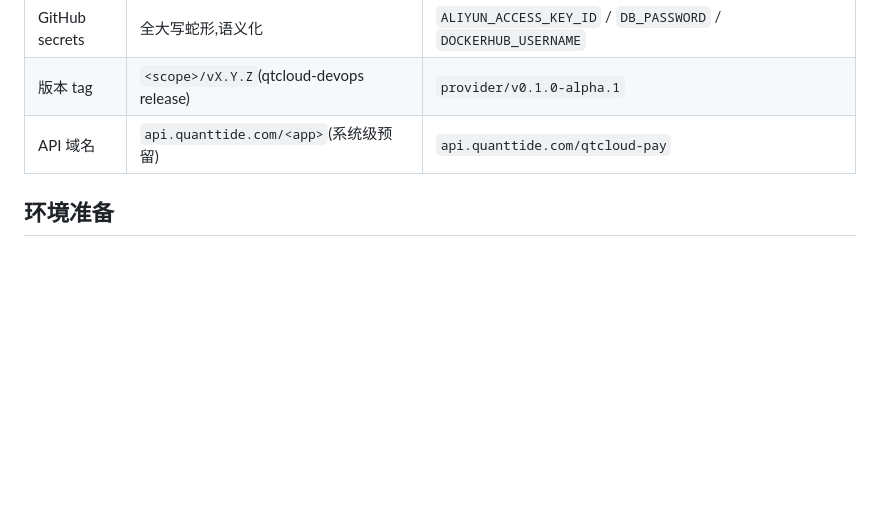
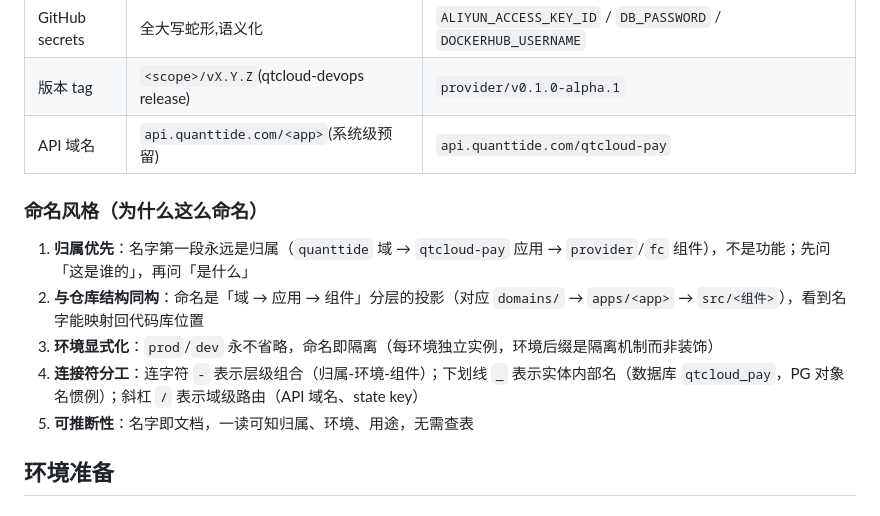
Before and after one commit to quanttide/qtcloud-pay, a Markdown page: docs/dev-guide/iac.md, the part around the change. Drawn GitHub-style; blank space fills up the shorter version.

Commit message:
docs: 命名规则补充命名风格说明（归属优先/仓库同构/环境显式/连接符分工）

```diff
--- a/docs/dev-guide/iac.md
+++ b/docs/dev-guide/iac.md
@@ -36,6 +36,14 @@ qtcloud-pay 的部署由 [Terraform](../../manifests/terraform/) 管理,覆盖:
 | GitHub secrets | 全大写蛇形,语义化 | `ALIYUN_ACCESS_KEY_ID` / `DB_PASSWORD` / `DOCKERHUB_USERNAME` |
 | 版本 tag | `<scope>/vX.Y.Z`(qtcloud-devops release) | `provider/v0.1.0-alpha.1` |
 | API 域名 | `api.quanttide.com/<app>`(系统级预留) | `api.quanttide.com/qtcloud-pay` |
+
+### 命名风格（为什么这么命名）
+
+1. **归属优先**：名字第一段永远是归属（`quanttide` 域 → `qtcloud-pay` 应用 → `provider`/`fc` 组件），不是功能；先问「这是谁的」，再问「是什么」
+2. **与仓库结构同构**：命名是「域 → 应用 → 组件」分层的投影（对应 `domains/` → `apps/<app>` → `src/<组件>`），看到名字能映射回代码库位置
+3. **环境显式化**：`prod`/`dev` 永不省略，命名即隔离（每环境独立实例，环境后缀是隔离机制而非装饰）
+4. **连接符分工**：连字符 `-` 表示层级组合（归属-环境-组件）；下划线 `_` 表示实体内部名（数据库 `qtcloud_pay`，PG 对象名惯例）；斜杠 `/` 表示域级路由（API 域名、state key）
+5. **可推断性**：名字即文档，一读可知归属、环境、用途，无需查表
 
 ## 环境准备
 
```
